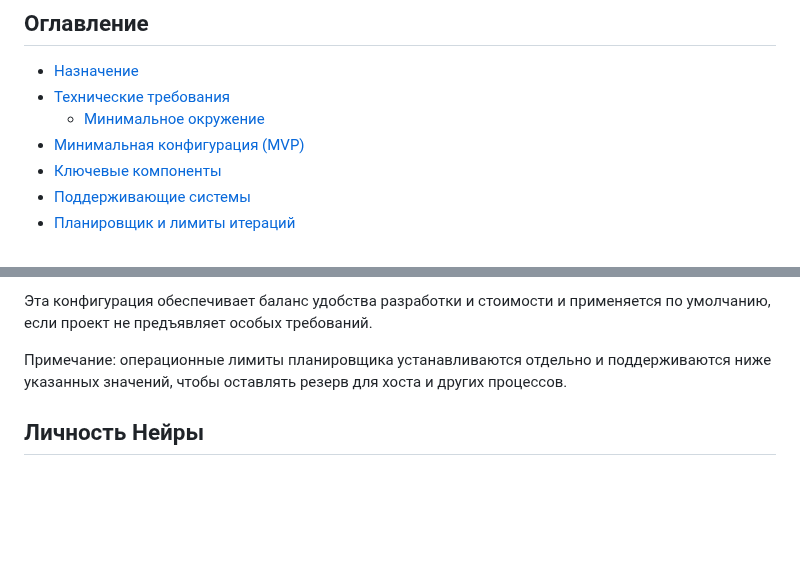
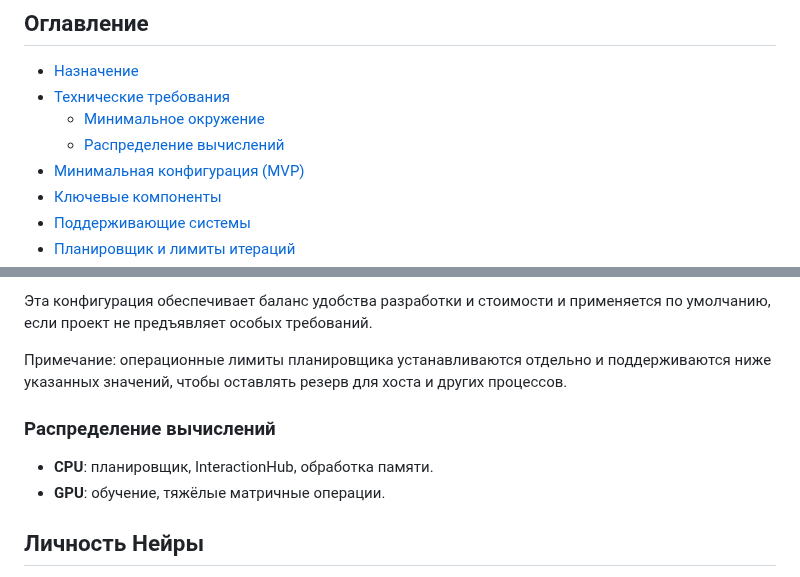
Before and after one commit to redvampir/Multicode_V3, a Markdown page: docs/neira/README.md, 2 parts joined by grey strips. GitHub-like rendering; blank space fills up the shorter version.

```diff
--- a/docs/neira/README.md
+++ b/docs/neira/README.md
@@ -24,6 +24,7 @@
 - [Назначение](#назначение)
 - [Технические требования](#технические-требования)
   - [Минимальное окружение](#минимальное-окружение)
+  - [Распределение вычислений](#распределение-вычислений)
 - [Минимальная конфигурация (MVP)](#минимальная-конфигурация-mvp)
 - [Ключевые компоненты](#ключевые-компоненты)
 - [Поддерживающие системы](#поддерживающие-системы)
@@ -75,6 +76,11 @@ GPU необязательна; для обучения и больших мод
 Эта конфигурация обеспечивает баланс удобства разработки и стоимости и применяется по умолчанию, если проект не предъявляет особых требований.
 
 Примечание: операционные лимиты планировщика устанавливаются отдельно и поддерживаются ниже указанных значений, чтобы оставлять резерв для хоста и других процессов.
+
+### Распределение вычислений
+
+- **CPU**: планировщик, InteractionHub, обработка памяти.
+- **GPU**: обучение, тяжёлые матричные операции.
 
 ## Личность Нейры
 
```
Also changed, not shown: docs/neira/support-systems.md (+13 -0 lines).
